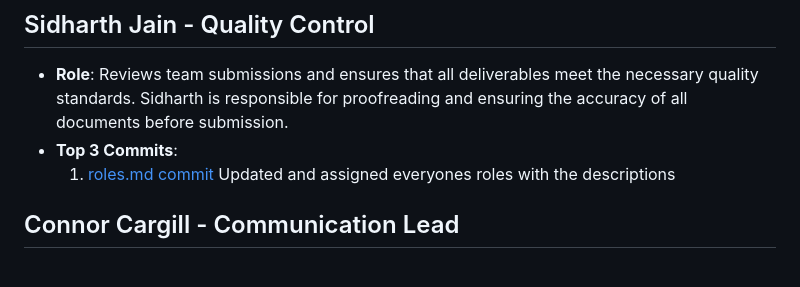
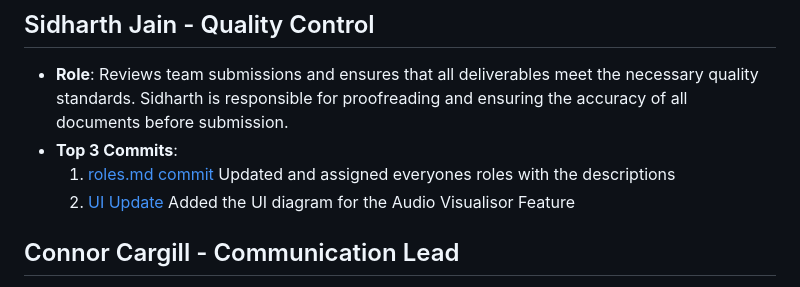
Before and after one commit to johncle/CS326Team7, a Markdown page: team/m2/roles.md, the part around the change. GitHub-like rendering.

Commit message:
updated my commit

```diff
--- a/team/m2/roles.md
+++ b/team/m2/roles.md
@@ -28,6 +28,8 @@
 - **Top 3 Commits**:
   1. [roles.md commit](https://github.com/johncle/CS326Team7/commit/08764e1af923331a7d3c0626fd16149390b0117e)
 Updated and assigned everyones roles with the descriptions
+  2. [UI Update](https://github.com/johncle/CS326Team7/commit/6e001951e996431e2da3360ad8641e88f0750e73)
+  Added the UI diagram for the Audio Visualisor Feature
 
 ## Connor Cargill - Communication Lead
 - **Role**:  Facilitates communication within the team. Connor is responsible for maintaining and managing the team’s discord workspace and ensuring that all members stay informed and engaged.
```
